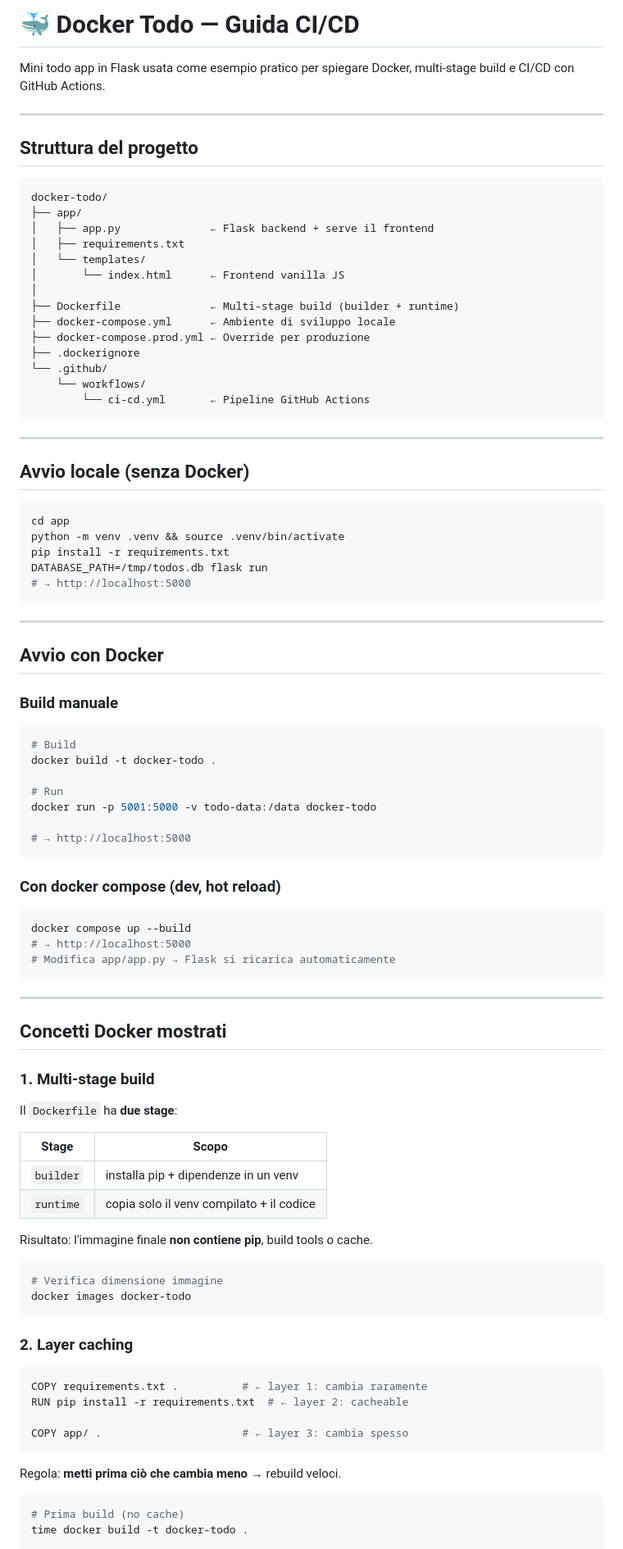
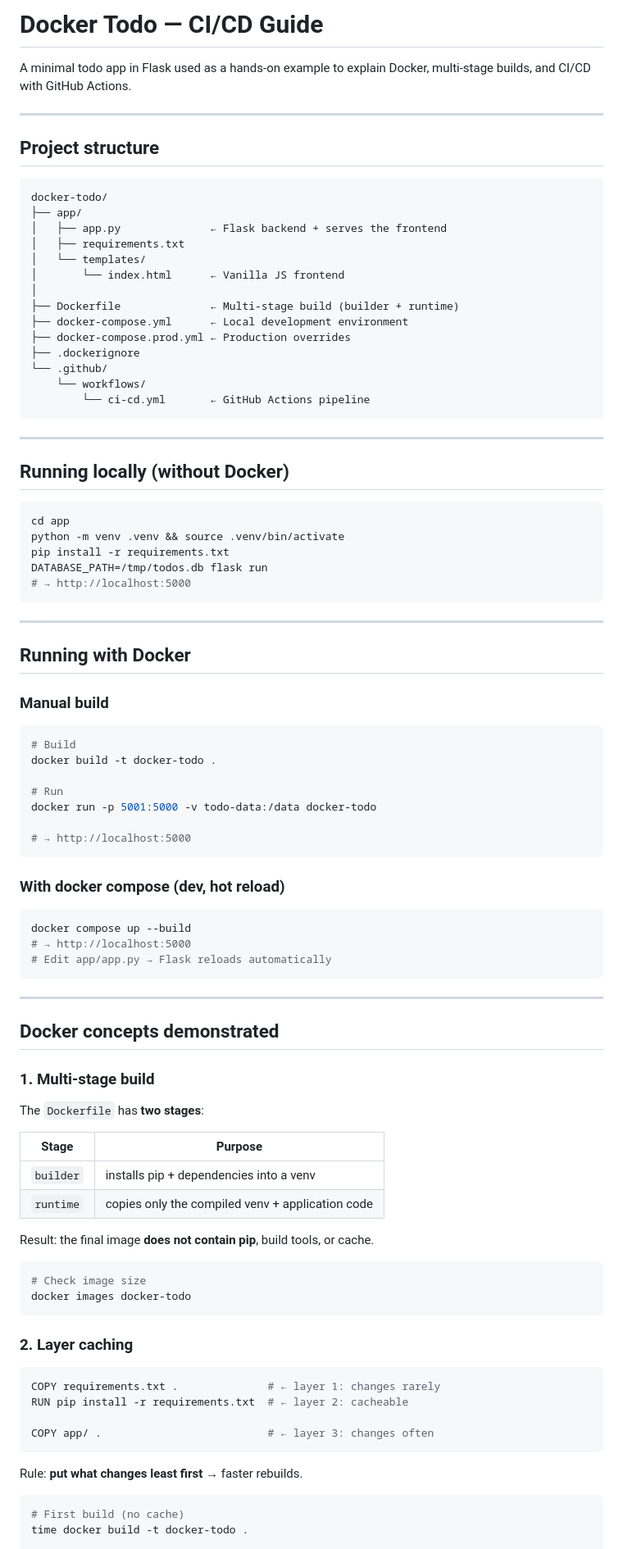
Before and after one commit to micio86dev/devops-course, a Markdown page: app/README.md, the part around one of its changes. Shown at 82% size. Rendered like a GitHub page.

````diff
--- a/app/README.md
+++ b/app/README.md
@@ -1,32 +1,32 @@
-# 🐳 Docker Todo — Guida CI/CD
+# Docker Todo — CI/CD Guide
 
-Mini todo app in Flask usata come esempio pratico per spiegare
-Docker, multi-stage build e CI/CD con GitHub Actions.
+A minimal todo app in Flask used as a hands-on example to explain
+Docker, multi-stage builds, and CI/CD with GitHub Actions.
 
 ---
 
-## Struttura del progetto
+## Project structure
 
 ```
 docker-todo/
 ├── app/
-│   ├── app.py              ← Flask backend + serve il frontend
+│   ├── app.py              ← Flask backend + serves the frontend
 │   ├── requirements.txt
 │   └── templates/
-│       └── index.html      ← Frontend vanilla JS
+│       └── index.html      ← Vanilla JS frontend
 │
 ├── Dockerfile              ← Multi-stage build (builder + runtime)
-├── docker-compose.yml      ← Ambiente di sviluppo locale
-├── docker-compose.prod.yml ← Override per produzione
+├── docker-compose.yml      ← Local development environment
+├── docker-compose.prod.yml ← Production overrides
 ├── .dockerignore
 └── .github/
     └── workflows/
-        └── ci-cd.yml       ← Pipeline GitHub Actions
+        └── ci-cd.yml       ← GitHub Actions pipeline
 ```
 
 ---
 
-## Avvio locale (senza Docker)
+## Running locally (without Docker)
 
 ```bash
 cd app
@@ -38,9 +38,9 @@ DATABASE_PATH=/tmp/todos.db flask run
 
 ---
 
-## Avvio con Docker
+## Running with Docker
 
-### Build manuale
+### Manual build
 
 ```bash
 # Build
@@ -52,46 +52,46 @@ docker run -p 5001:5000 -v todo-data:/data docker-todo
 # → http://localhost:5000
 ```
 
-### Con docker compose (dev, hot reload)
+### With docker compose (dev, hot reload)
 
 ```bash
 docker compose up --build
 # → http://localhost:5000
-# Modifica app/app.py → Flask si ricarica automaticamente
+# Edit app/app.py → Flask reloads automatically
 ```
 
 ---
 
-## Concetti Docker mostrati
+## Docker concepts demonstrated
 
 ### 1. Multi-stage build
 
-Il `Dockerfile` ha **due stage**:
+The `Dockerfile` has **two stages**:
 
-| Stage | Scopo |
-|-------|-------|
-| `builder` | installa pip + dipendenze in un venv |
-| `runtime` | copia solo il venv compilato + il codice |
+| Stage | Purpose |
+|-------|---------|
+| `builder` | installs pip + dependencies into a venv |
+| `runtime` | copies only the compiled venv + application code |
 
-Risultato: l'immagine finale **non contiene pip**, build tools o cache.
+Result: the final image **does not contain pip**, build tools, or cache.
 
 ```bash
-# Verifica dimensione immagine
+# Check image size
 docker images docker-todo
 ```
 
 ### 2. Layer caching
 
 ```dockerfile
-COPY requirements.txt .          # ← layer 1: cambia raramente
+COPY requirements.txt .              # ← layer 1: changes rarely
 RUN pip install -r requirements.txt  # ← layer 2: cacheable
 
-COPY app/ .                      # ← layer 3: cambia spesso
+COPY app/ .                          # ← layer 3: changes often
 ```
 
-Regola: **metti prima ciò che cambia meno** → rebuild veloci.
+Rule: **put what changes least first** → faster rebuilds.
 
 ```bash
-# Prima build (no cache)
+# First build (no cache)
 time docker build -t docker-todo .
 
````
Also changed, not shown: other parts of app/README.md (+34 -34 lines), CLAUDE.md (added, +231 -0 lines), TEST.md (added, +129 -0 lines).
